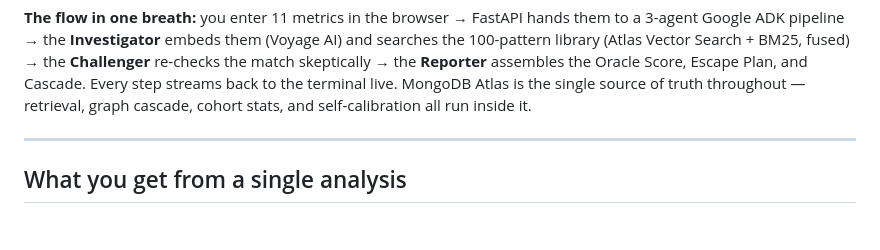
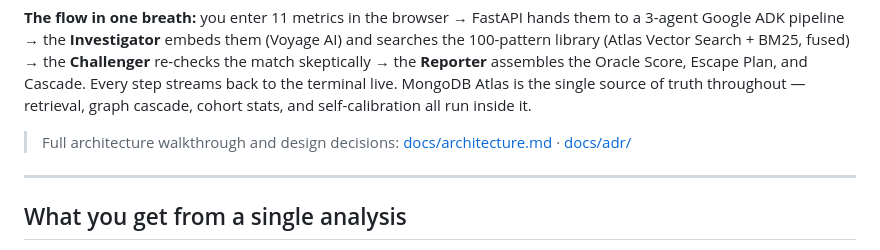
Before and after one commit to usv240/oracle-failure-agent, a Markdown page: README.md, the part around one of its changes. GitHub-like rendering; blank space fills up the shorter version.

Commit message:
Replace ASCII diagram with Mermaid in README; link to docs/architecture.md

````diff
--- a/README.md
+++ b/README.md
@@ -50,6 +54,8 @@ We curated 100 documented failure patterns from YC post-mortems, CB Insights rep
 ```
 
 **The flow in one breath:** you enter 11 metrics in the browser → FastAPI hands them to a 3-agent Google ADK pipeline → the **Investigator** embeds them (Voyage AI) and searches the 100-pattern library (Atlas Vector Search + BM25, fused) → the **Challenger** re-checks the match skeptically → the **Reporter** assembles the Oracle Score, Escape Plan, and Cascade. Every step streams back to the terminal live. MongoDB Atlas is the single source of truth throughout — retrieval, graph cascade, cohort stats, and self-calibration all run inside it.
+
+> Full architecture walkthrough and design decisions: [docs/architecture.md](docs/architecture.md) · [docs/adr/](docs/adr/)
 
 ---
 
````
Also changed, not shown: other parts of README.md (+32 -28 lines).
